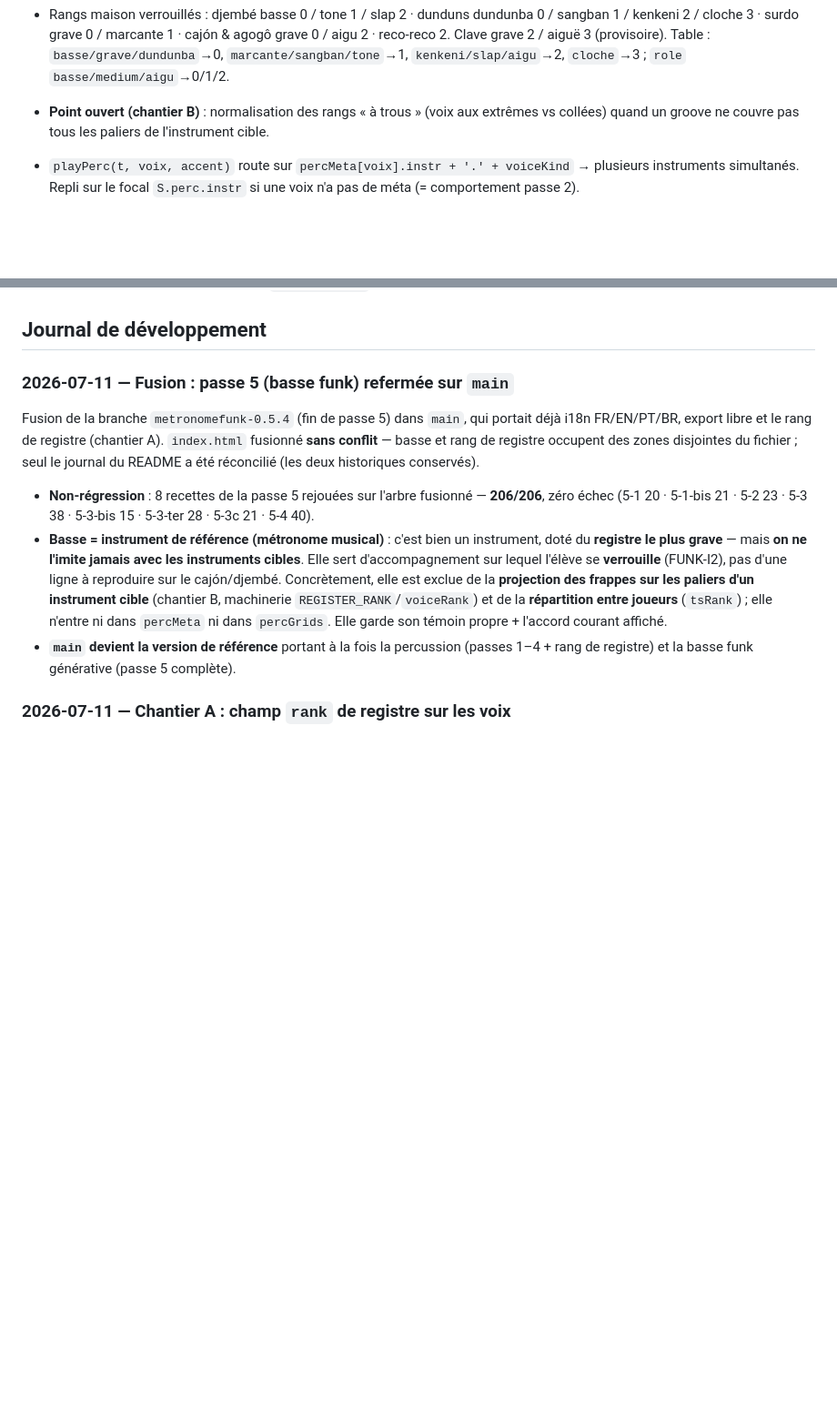
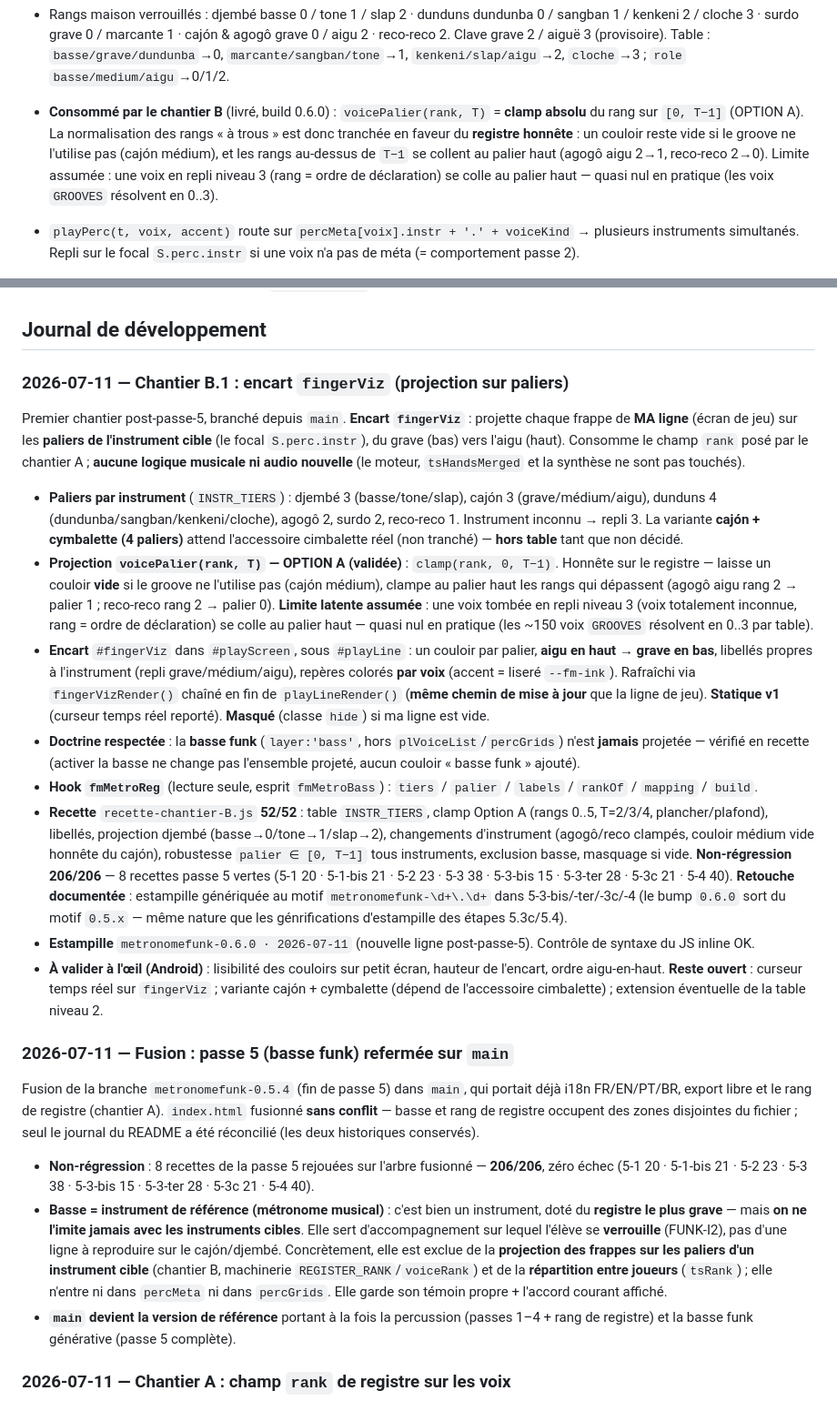
Before and after one commit to nmulongo-sys/metronome, a Markdown page: README.md, 2 parts joined by grey strips. Shown at 91% size. Rendered like a GitHub page; blank space fills up the shorter version.

Commit message:
Journal : chantier B.1 fingerViz + retouche estampilles via Claude

```diff
--- a/README.md
+++ b/README.md
@@ -67,8 +67,12 @@ avec le registre.
   kenkeni 2 / cloche 3 · surdo grave 0 / marcante 1 · cajón & agogô grave 0 / aigu 2 · reco-reco 2.
   Clave grave 2 / aiguë 3 (provisoire). Table : `basse/grave/dundunba`→0, `marcante/sangban/tone`→1,
   `kenkeni/slap/aigu`→2, `cloche`→3 ; `role` `basse/medium/aigu`→0/1/2.
-- **Point ouvert (chantier B)** : normalisation des rangs « à trous » (voix aux extrêmes vs collées)
-  quand un groove ne couvre pas tous les paliers de l'instrument cible.
+- **Consommé par le chantier B** (livré, build 0.6.0) : `voicePalier(rank, T)` = **clamp absolu**
+  du rang sur `[0, T−1]` (OPTION A). La normalisation des rangs « à trous » est donc tranchée
+  en faveur du **registre honnête** : un couloir reste vide si le groove ne l'utilise pas
+  (cajón médium), et les rangs au-dessus de `T−1` se collent au palier haut (agogô aigu 2→1,
+  reco-reco 2→0). Limite assumée : une voix en repli niveau 3 (rang = ordre de déclaration)
+  se colle au palier haut — quasi nul en pratique (les voix `GROOVES` résolvent en 0..3).
 
 - `playPerc(t, voix, accent)` route sur `percMeta[voix].instr + '.' + voiceKind` → plusieurs instruments
   simultanés. Repli sur le focal `S.perc.instr` si une voix n'a pas de méta (= comportement passe 2).
@@ -164,6 +168,48 @@ de partage.
 
 ## Journal de développement
 
+
+### 2026-07-11 — Chantier B.1 : encart `fingerViz` (projection sur paliers)
+
+Premier chantier post-passe-5, branché depuis `main`. **Encart `fingerViz`** : projette chaque
+frappe de **MA ligne** (écran de jeu) sur les **paliers de l'instrument cible** (le focal
+`S.perc.instr`), du grave (bas) vers l'aigu (haut). Consomme le champ `rank` posé par le
+chantier A ; **aucune logique musicale ni audio nouvelle** (le moteur, `tsHandsMerged` et la
+synthèse ne sont pas touchés).
+
+- **Paliers par instrument** (`INSTR_TIERS`) : djembé 3 (basse/tone/slap), cajón 3
+  (grave/médium/aigu), dunduns 4 (dundunba/sangban/kenkeni/cloche), agogô 2, surdo 2,
+  reco-reco 1. Instrument inconnu → repli 3. La variante **cajón + cymbalette (4 paliers)**
+  attend l'accessoire cimbalette réel (non tranché) — **hors table** tant que non décidé.
+- **Projection `voicePalier(rank, T)` — OPTION A (validée)** : `clamp(rank, 0, T−1)`. Honnête
+  sur le registre — laisse un couloir **vide** si le groove ne l'utilise pas (cajón médium),
+  clampe au palier haut les rangs qui dépassent (agogô aigu rang 2 → palier 1 ; reco-reco
+  rang 2 → palier 0). **Limite latente assumée** : une voix tombée en repli niveau 3 (voix
+  totalement inconnue, rang = ordre de déclaration) se colle au palier haut — quasi nul en
+  pratique (les ~150 voix `GROOVES` résolvent en 0..3 par table).
+- **Encart** `#fingerViz` dans `#playScreen`, sous `#playLine` : un couloir par palier,
+  **aigu en haut → grave en bas**, libellés propres à l'instrument (repli grave/médium/aigu),
+  repères colorés **par voix** (accent = liseré `--fm-ink`). Rafraîchi via `fingerVizRender()`
+  chaîné en fin de `playLineRender()` (**même chemin de mise à jour** que la ligne de jeu).
+  **Statique v1** (curseur temps réel reporté). **Masqué** (classe `hide`) si ma ligne est vide.
+- **Doctrine respectée** : la **basse funk** (`layer:'bass'`, hors `plVoiceList`/`percGrids`)
+  n'est **jamais** projetée — vérifié en recette (activer la basse ne change pas l'ensemble
+  projeté, aucun couloir « basse funk » ajouté).
+- **Hook `fmMetroReg`** (lecture seule, esprit `fmMetroBass`) : `tiers` / `palier` / `labels` /
+  `rankOf` / `mapping` / `build`.
+- **Recette** `recette-chantier-B.js` **52/52** : table `INSTR_TIERS`, clamp Option A (rangs
+  0..5, T=2/3/4, plancher/plafond), libellés, projection djembé (basse→0/tone→1/slap→2),
+  changements d'instrument (agogô/reco clampés, couloir médium vide honnête du cajón),
+  robustesse `palier ∈ [0, T−1]` tous instruments, exclusion basse, masquage si vide.
+  **Non-régression 206/206** — 8 recettes passe 5 vertes (5-1 20 · 5-1-bis 21 · 5-2 23 · 5-3 38 ·
+  5-3-bis 15 · 5-3-ter 28 · 5-3c 21 · 5-4 40). **Retouche documentée** : estampille génériquée
+  au motif `metronomefunk-\d+\.\d+` dans 5-3-bis/-ter/-3c/-4 (le bump `0.6.0` sort du motif
+  `0.5.x` — même nature que les génrifications d'estampille des étapes 5.3c/5.4).
+- **Estampille** `metronomefunk-0.6.0 · 2026-07-11` (nouvelle ligne post-passe-5). Contrôle de
+  syntaxe du JS inline OK.
+- **À valider à l'œil (Android)** : lisibilité des couloirs sur petit écran, hauteur de l'encart,
+  ordre aigu-en-haut. **Reste ouvert** : curseur temps réel sur `fingerViz` ; variante cajón +
+  cymbalette (dépend de l'accessoire cimbalette) ; extension éventuelle de la table niveau 2.
 
 ### 2026-07-11 — Fusion : passe 5 (basse funk) refermée sur `main`
 
```
